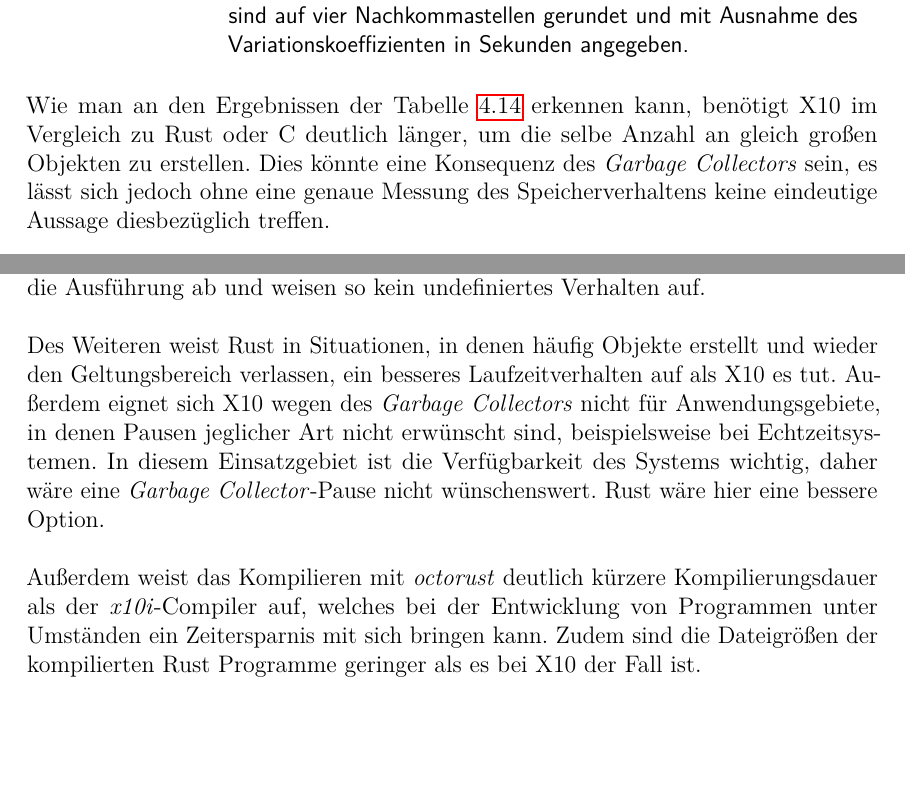
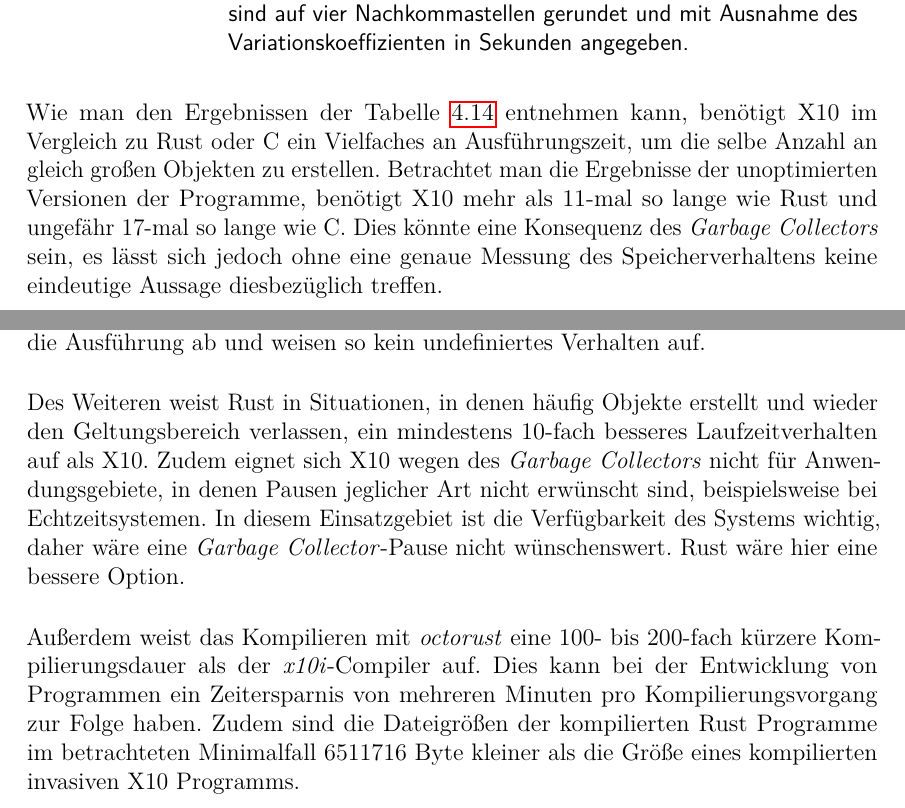
Before and after one commit to namboy94/invasive-rust-thesis, a LaTeX thesis (thesis/thesis.tex, which reads thesis/conclusion.tex, thesis/eval.tex): two parts of pages 41 and 49 of 57, joined at a grey line, cut so that both start at the same text, the shorter picture padded with empty space. Compiled offline with pdfLaTeX.

Commit message:
Add some concret values in eval and conclusion

```diff
--- a/thesis/conclusion.tex
+++ b/thesis/conclusion.tex
@@ -16,17 +16,18 @@ Sollte es trotzdem während der Laufzeit zu schwerwiegenden Fehlern kommen, beis
 brechen Rust Programme die Ausführung ab und weisen so kein undefiniertes Verhalten auf.
 
 Des Weiteren weist Rust in Situationen, in denen häufig Objekte erstellt und wieder den Geltungsbereich verlassen,
-ein besseres Laufzeitverhalten auf als X10 es tut. Außerdem eignet sich X10 wegen des \textit{Garbage Collectors}
+ein mindestens 10-fach besseres Laufzeitverhalten auf als X10.
+Zudem eignet sich X10 wegen des \textit{Garbage Collectors}
 nicht für Anwendungsgebiete, in denen Pausen jeglicher Art nicht erwünscht sind,
 beispielsweise bei Echtzeitsystemen.
 In diesem Einsatzgebiet ist die Verfügbarkeit des Systems wichtig, daher wäre eine \textit{Garbage Collector}-Pause
 nicht wünschenswert. Rust wäre hier eine bessere Option.
 
-Außerdem weist das Kompilieren mit \textit{octorust} deutlich kürzere Kompilierungsdauer
-als der \textit{x10i}-Compiler auf,
-welches bei der Entwicklung von Programmen unter Umständen ein Zeitersparnis
-mit sich bringen kann.
-Zudem sind die Dateigrößen der kompilierten Rust Programme geringer als es bei X10 der Fall ist.
+Außerdem weist das Kompilieren mit \textit{octorust} eine 100- bis 200-fach kürzere Kompilierungsdauer
+als der \textit{x10i}-Compiler auf. Dies kann bei der Entwicklung von Programmen ein Zeitersparnis von
+mehreren Minuten pro Kompilierungsvorgang zur Folge haben.
+Zudem sind die Dateigrößen der kompilierten Rust Programme im betrachteten Minimalfall 6511716 Byte kleiner
+als die Größe eines kompilierten invasiven X10 Programms.
 
 Rust bietet beim Programmieraufwand kaum Vorteile gegenüber X10, einzig das implizite \textit{Retreat} wäre hier zu
 erwähnen.
--- a/thesis/eval.tex
+++ b/thesis/eval.tex
@@ -441,8 +440,10 @@ Das Äquivalent zu Arrays in X10 sind Rails, daher wurden in der X10 Implementie
 	\label{fig:garbageonly_table}
 \end{figure}
 
-Wie man an den Ergebnissen der Tabelle \ref{fig:garbageonly_table} erkennen kann,
-benötigt X10 im Vergleich zu Rust oder C deutlich länger, um die selbe Anzahl an gleich großen Objekten zu erstellen.
+Wie man den Ergebnissen der Tabelle \ref{fig:garbageonly_table} entnehmen kann,
+benötigt X10 im Vergleich zu Rust oder C ein Vielfaches an Ausführungszeit, um die selbe Anzahl an gleich großen
+Objekten zu erstellen. Betrachtet man die Ergebnisse der unoptimierten Versionen der Programme, benötigt X10
+mehr als 11-mal so lange wie Rust und ungefähr 17-mal so lange wie C.
 Dies könnte eine Konsequenz des \textit{Garbage Collectors} sein, es lässt sich jedoch ohne eine genaue Messung des
 Speicherverhaltens keine eindeutige Aussage diesbezüglich treffen.
 
```
Also changed, not shown: thesis/basics.tex (+2 -2 lines), thesis/eval.tex (21 more changed lines).
